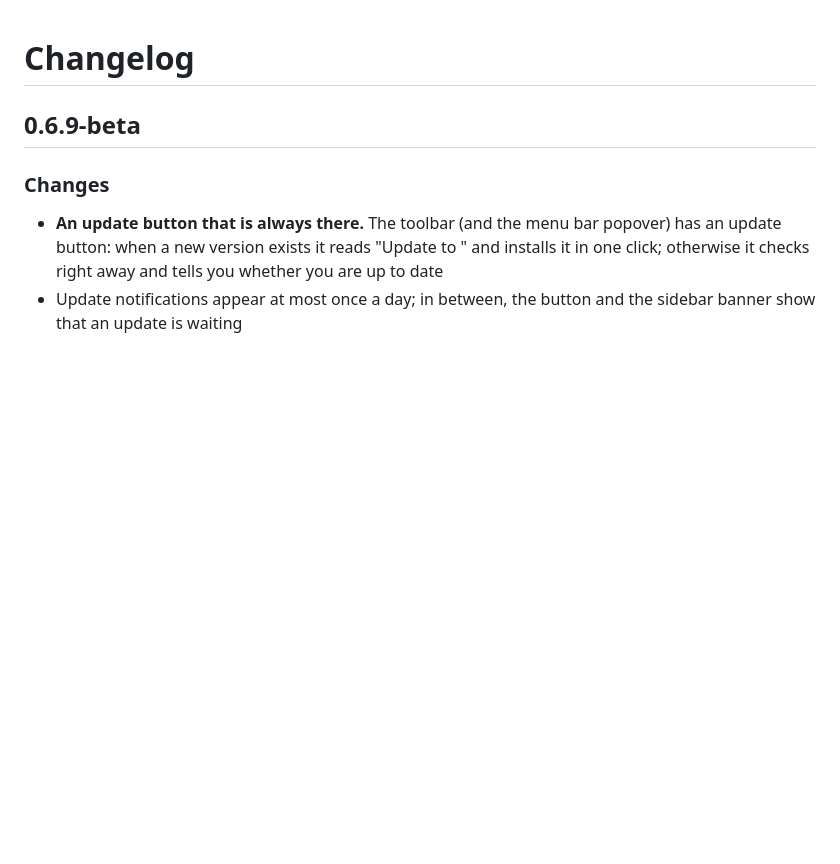
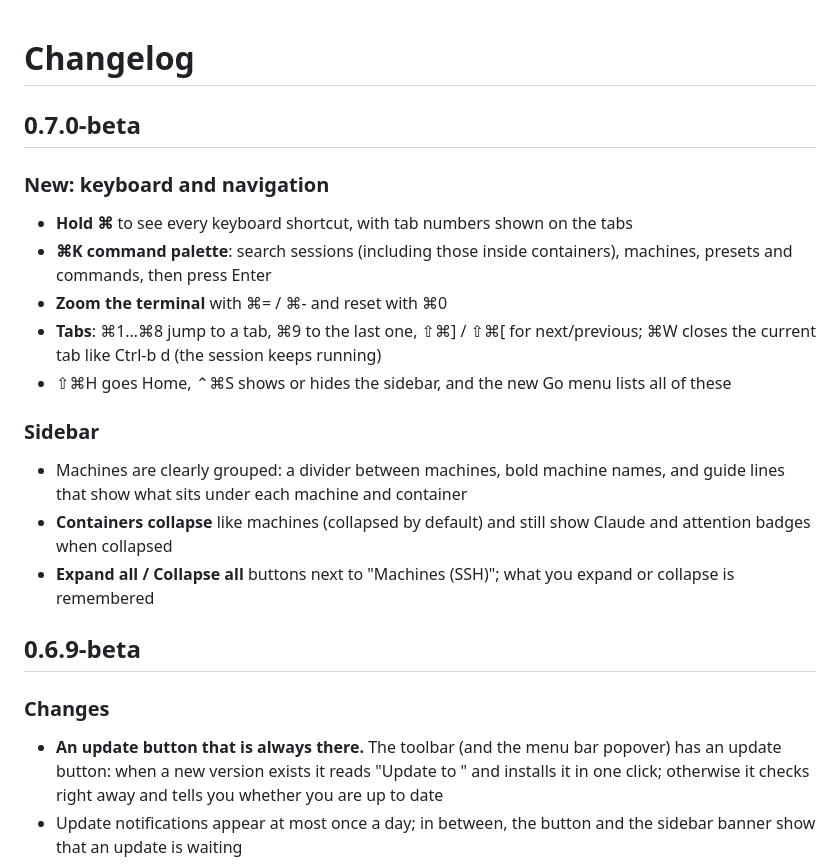
Before and after one commit to hyeok-jong/AIminal, a Markdown page: CHANGELOG.md, the part around the change. Rendered like a GitHub page; blank space fills up the shorter version.

Commit message:
Initia 0.7.0-beta
Co-Authored-By: Claude Opus 5.5 <noreply@anthropic.com>
Co-Authored-By: Happy <yesreply@happy.engineering>

```diff
--- a/CHANGELOG.md
+++ b/CHANGELOG.md
@@ -1,4 +1,20 @@
 # Changelog
+
+## 0.7.0-beta
+
+### New: keyboard and navigation
+
+- **Hold ⌘** to see every keyboard shortcut, with tab numbers shown on the tabs
+- **⌘K command palette**: search sessions (including those inside containers), machines, presets and commands, then press Enter
+- **Zoom the terminal** with ⌘= / ⌘- and reset with ⌘0
+- **Tabs**: ⌘1…⌘8 jump to a tab, ⌘9 to the last one, ⇧⌘] / ⇧⌘[ for next/previous; ⌘W closes the current tab like Ctrl-b d (the session keeps running)
+- ⇧⌘H goes Home, ⌃⌘S shows or hides the sidebar, and the new Go menu lists all of these
+
+### Sidebar
+
+- Machines are clearly grouped: a divider between machines, bold machine names, and guide lines that show what sits under each machine and container
+- **Containers collapse** like machines (collapsed by default) and still show Claude and attention badges when collapsed
+- **Expand all / Collapse all** buttons next to "Machines (SSH)"; what you expand or collapse is remembered
 
 ## 0.6.9-beta
 
```
Also changed, not shown: README.md (+1 -0 lines), screenshots/home-dark.png, screenshots/home.png, screenshots/overview-dark.png, screenshots/overview.png, screenshots/ssh-host-dark.png, screenshots/ssh-host.png.
